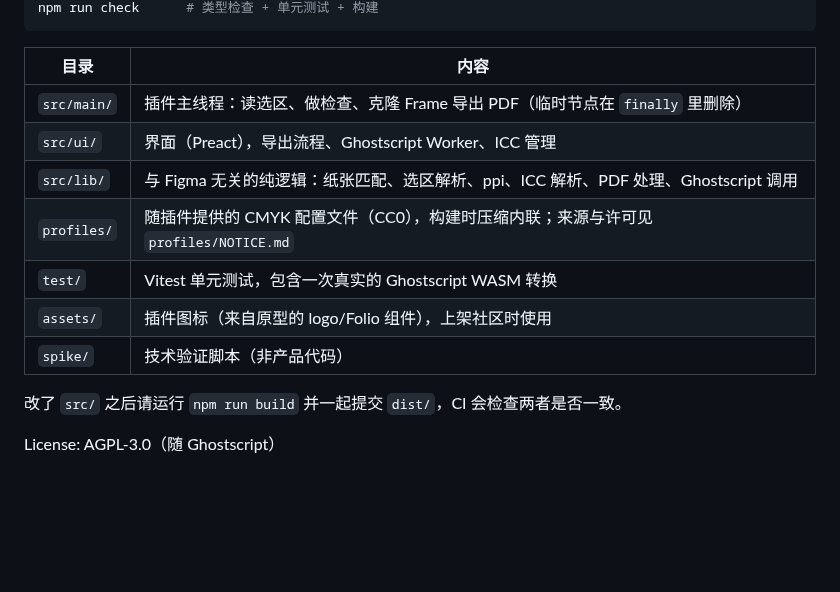
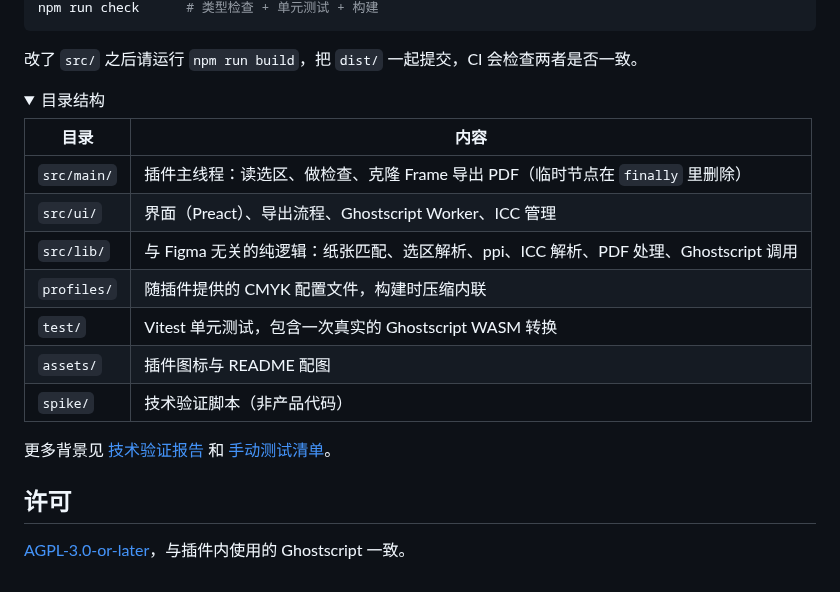
Before and after one commit to ZhanYiHui06/Figma2PDF, a Markdown page: README.md, the part around one of its changes. Rendered like a GitHub page; folded sections open; blank space fills up the shorter version.

````diff
--- a/README.md
+++ b/README.md
@@ -22,16 +61,25 @@ npm run watch      # 改代码自动重建 dist/
 npm run check      # 类型检查 + 单元测试 + 构建
 ```
+
+改了 `src/` 之后请运行 `npm run build`，把 `dist/` 一起提交，CI 会检查两者是否一致。
+
+<details>
+<summary>目录结构</summary>
 
 | 目录 | 内容 |
 |---|---|
 | `src/main/` | 插件主线程：读选区、做检查、克隆 Frame 导出 PDF（临时节点在 `finally` 里删除） |
-| `src/ui/` | 界面（Preact），导出流程、Ghostscript Worker、ICC 管理 |
+| `src/ui/` | 界面（Preact）、导出流程、Ghostscript Worker、ICC 管理 |
 | `src/lib/` | 与 Figma 无关的纯逻辑：纸张匹配、选区解析、ppi、ICC 解析、PDF 处理、Ghostscript 调用 |
-| `profiles/` | 随插件提供的 CMYK 配置文件（CC0），构建时压缩内联；来源与许可见 `profiles/NOTICE.md` |
+| `profiles/` | 随插件提供的 CMYK 配置文件，构建时压缩内联 |
 | `test/` | Vitest 单元测试，包含一次真实的 Ghostscript WASM 转换 |
-| `assets/` | 插件图标（来自原型的 logo/Folio 组件），上架社区时使用 |
+| `assets/` | 插件图标与 README 配图 |
 | `spike/` | 技术验证脚本（非产品代码） |
 
-改了 `src/` 之后请运行 `npm run build` 并一起提交 `dist/`，CI 会检查两者是否一致。
+更多背景见 [技术验证报告](docs/spike-report.md) 和 [手动测试清单](docs/test-checklist.md)。
 
-License: AGPL-3.0（随 Ghostscript）
+</details>
+
+## 许可
+
+[AGPL-3.0-or-later](LICENSE)，与插件内使用的 Ghostscript 一致。
````
Also changed, not shown: other parts of README.md (+49 -10 lines), assets/readme/showcase.png (added), 2 other files.
